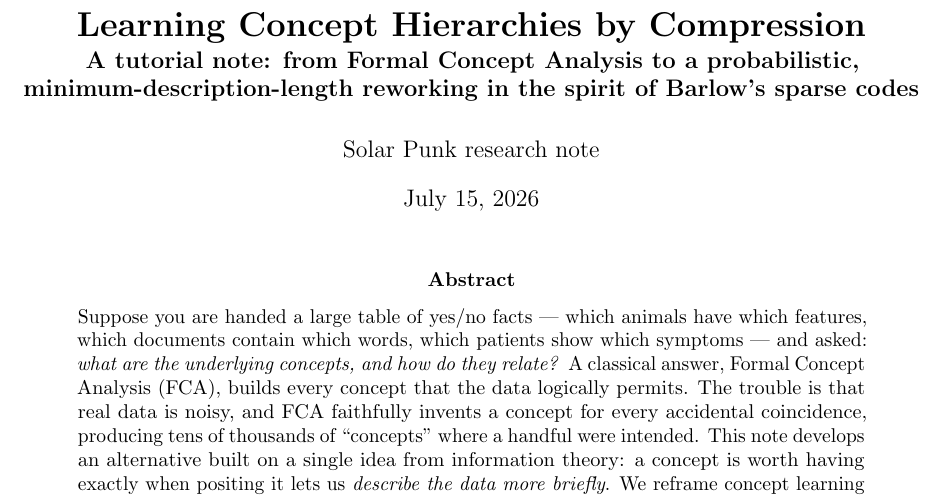
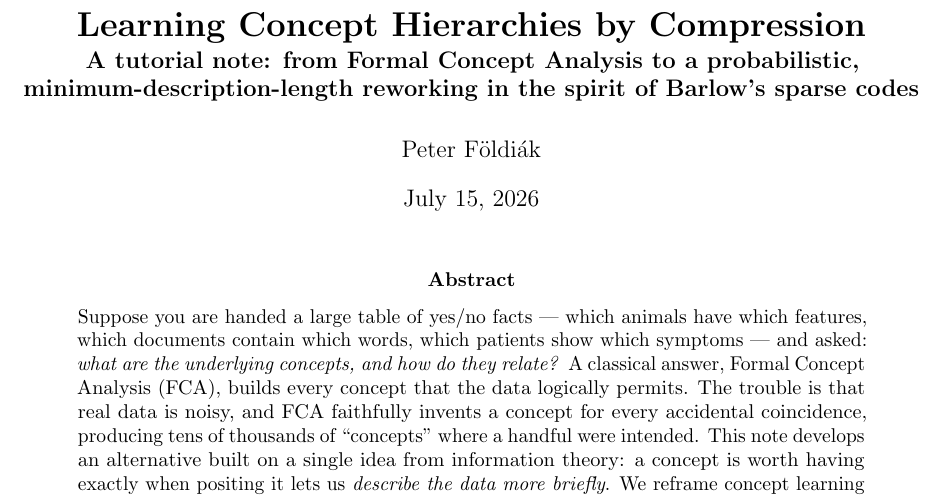
Before and after one commit to petfold/mdl-fca, a LaTeX paper (note/concept-dag-note.tex): part of page 1 of 13, cut so that both start at the same text. Compiled offline with pdfLaTeX.

Commit message:
Set research note author to Peter Földiák
Co-Authored-By: Claude Fable 5 <noreply@anthropic.com>

```diff
--- a/note/concept-dag-note.tex
+++ b/note/concept-dag-note.tex
@@ -40,7 +40,7 @@
 \title{\bf Learning Concept Hierarchies by Compression\\[2pt]
 \large A tutorial note: from Formal Concept Analysis to a probabilistic,
 minimum-description-length reworking in the spirit of Barlow's sparse codes}
-\author{Solar Punk research note}
+\author{Peter F\"oldi\'ak}
 \date{\today}
 
 \begin{document}
```
Also changed, not shown: note/concept-dag-note.pdf.
